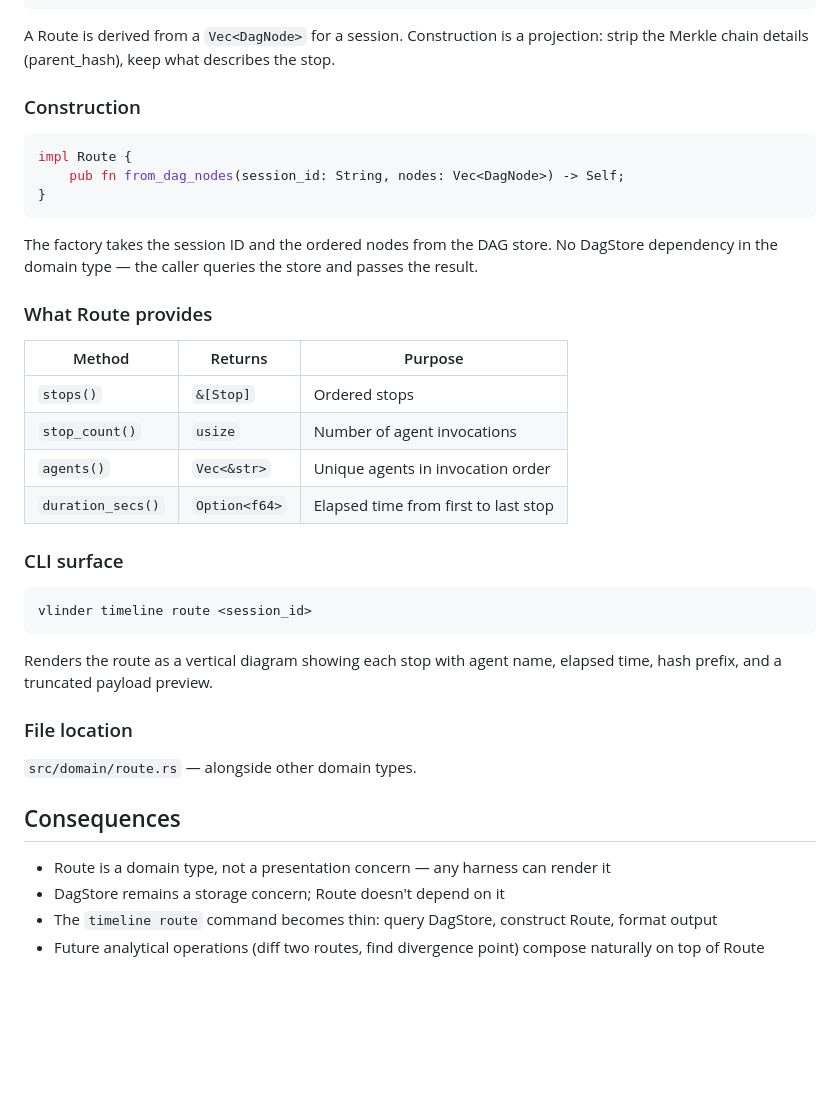
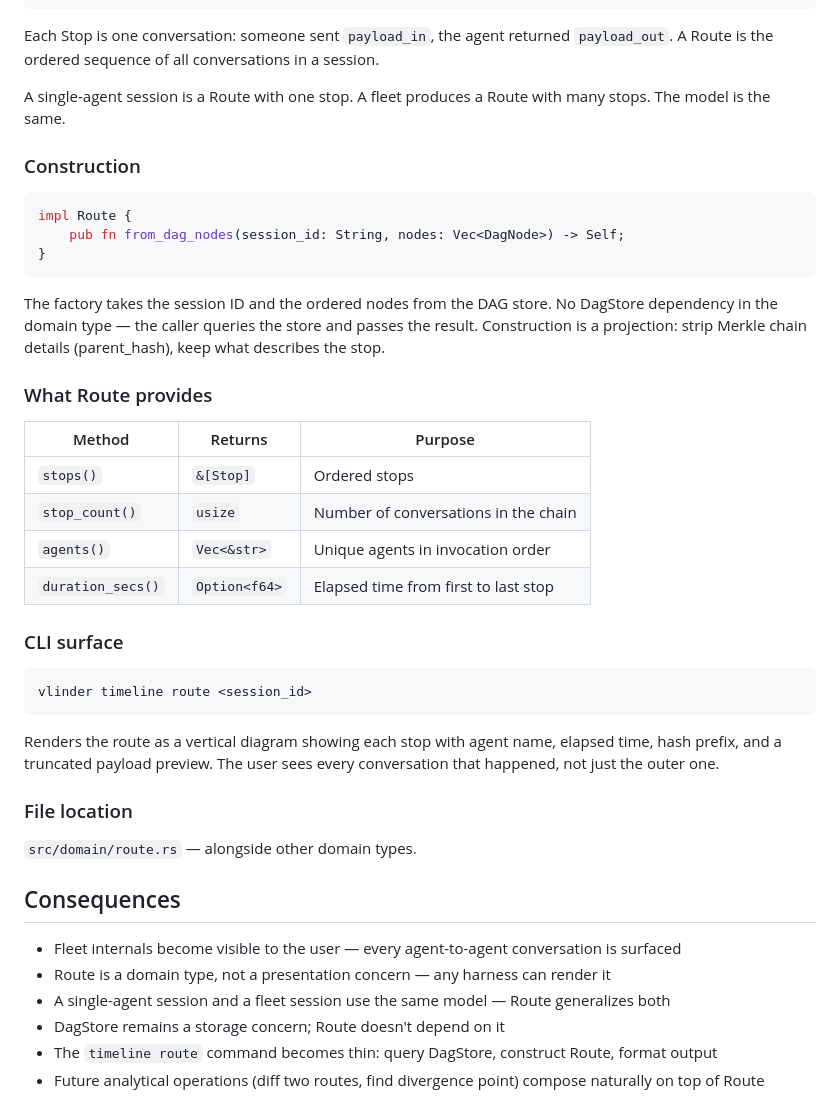
Before and after one commit to nitesh-77/vlindercli, a Markdown page: docs/adr/063-route-as-domain-model.md, the part around one of its changes. Rendered like a GitHub page; blank space fills up the shorter version.

````diff
--- a/docs/adr/063-route-as-domain-model.md
+++ b/docs/adr/063-route-as-domain-model.md
@@ -43,7 +58,9 @@ pub struct Stop {
 }
 ```
 
-A Route is derived from a `Vec<DagNode>` for a session. Construction is a projection: strip the Merkle chain details (parent_hash), keep what describes the stop.
+Each Stop is one conversation: someone sent `payload_in`, the agent returned `payload_out`. A Route is the ordered sequence of all conversations in a session.
+
+A single-agent session is a Route with one stop. A fleet produces a Route with many stops. The model is the same.
 
 ### Construction
 
@@ -53,14 +70,14 @@ impl Route {
 }
 ```
 
-The factory takes the session ID and the ordered nodes from the DAG store. No DagStore dependency in the domain type — the caller queries the store and passes the result.
+The factory takes the session ID and the ordered nodes from the DAG store. No DagStore dependency in the domain type — the caller queries the store and passes the result. Construction is a projection: strip Merkle chain details (parent_hash), keep what describes the stop.
 
 ### What Route provides
 
 | Method | Returns | Purpose |
 |--------|---------|---------|
 | `stops()` | `&[Stop]` | Ordered stops |
-| `stop_count()` | `usize` | Number of agent invocations |
+| `stop_count()` | `usize` | Number of conversations in the chain |
 | `agents()` | `Vec<&str>` | Unique agents in invocation order |
 | `duration_secs()` | `Option<f64>` | Elapsed time from first to last stop |
 
@@ -70,7 +87,7 @@ The factory takes the session ID and the ordered nodes from the DAG store. No Da
 vlinder timeline route <session_id>
 ```
 
-Renders the route as a vertical diagram showing each stop with agent name, elapsed time, hash prefix, and a truncated payload preview.
+Renders the route as a vertical diagram showing each stop with agent name, elapsed time, hash prefix, and a truncated payload preview. The user sees every conversation that happened, not just the outer one.
 
 ### File location
 
@@ -78,7 +95,9 @@ Renders the route as a vertical diagram showing each stop with agent name, elaps
 
 ## Consequences
 
+- Fleet internals become visible to the user — every agent-to-agent conversation is surfaced
 - Route is a domain type, not a presentation concern — any harness can render it
+- A single-agent session and a fleet session use the same model — Route generalizes both
 - DagStore remains a storage concern; Route doesn't depend on it
 - The `timeline route` command becomes thin: query DagStore, construct Route, format output
 - Future analytical operations (diff two routes, find divergence point) compose naturally on top of Route
````
Also changed, not shown: other parts of docs/adr/063-route-as-domain-model.md (+21 -6 lines).
